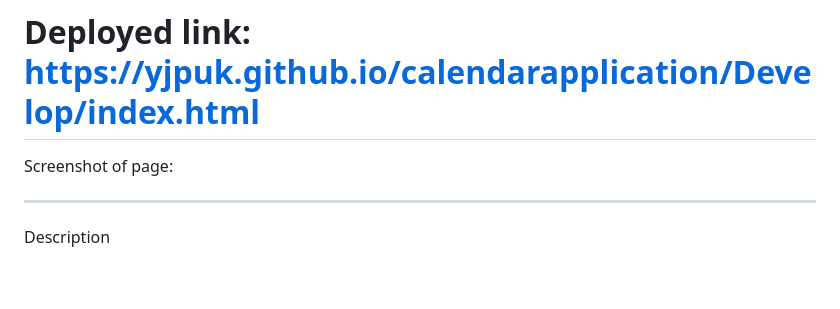
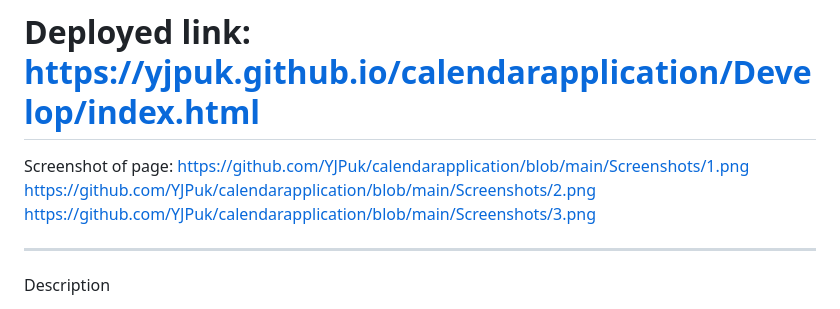
Before and after one commit to YJPuk/calendarapplication, a Markdown page: README.md, the part around the change. Rendered like a GitHub page; blank space fills up the shorter version.

Commit message:
added screenshot links to Readme

```diff
--- a/README.md
+++ b/README.md
@@ -3,6 +3,9 @@
 # Deployed link: https://yjpuk.github.io/calendarapplication/Develop/index.html
 
 Screenshot of page:
+https://github.com/YJPuk/calendarapplication/blob/main/Screenshots/1.png
+https://github.com/YJPuk/calendarapplication/blob/main/Screenshots/2.png
+https://github.com/YJPuk/calendarapplication/blob/main/Screenshots/3.png
 
 <hr>
 
```
